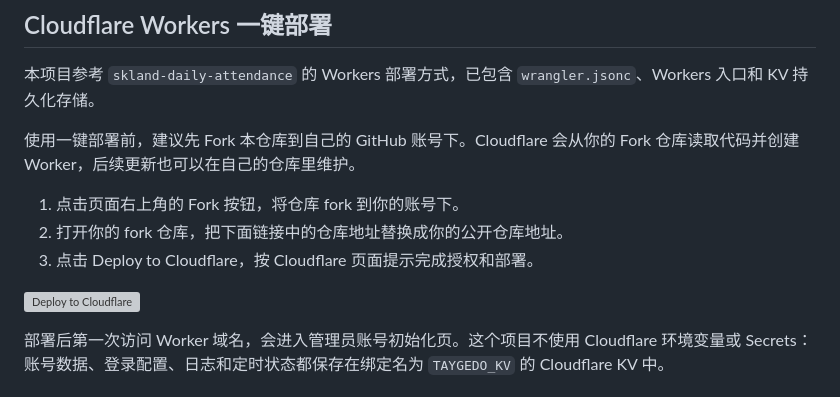
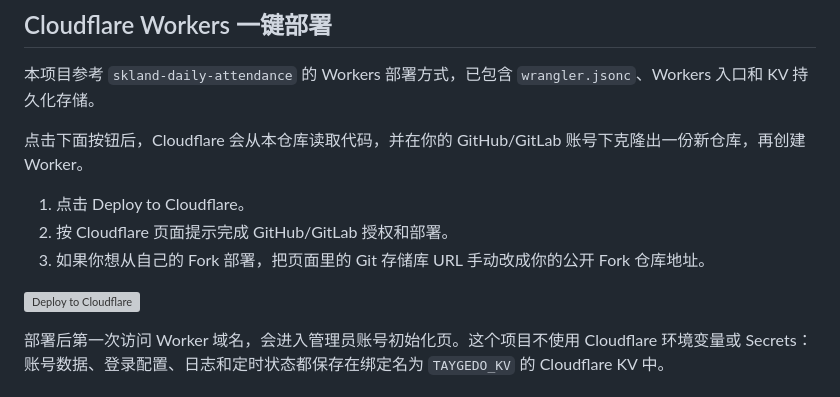
Before and after one commit to ulimit65535/taygedo-daily-attendance, a Markdown page: README.md, the part around one of its changes. GitHub-like rendering; grey boxes are pictures that could not be loaded.

Commit message:
修改README

```diff
--- a/README.md
+++ b/README.md
@@ -39,9 +39,9 @@ http://localhost:3000
 
 本项目参考 `skland-daily-attendance` 的 Workers 部署方式，已包含 `wrangler.jsonc`、Workers 入口和 KV 持久化存储。
 
-使用一键部署前，建议先 Fork 本仓库到自己的 GitHub 账号下。Cloudflare 会从你的 Fork 仓库读取代码并创建 Worker，后续更新也可以在自己的仓库里维护。
+点击下面按钮后，Cloudflare 会从本仓库读取代码，并在你的 GitHub/GitLab 账号下克隆出一份新仓库，再创建 Worker。
 
-1. 点击页面右上角的 Fork 按钮，将仓库 fork 到你的账号下。
-2. 打开你的 fork 仓库，把下面链接中的仓库地址替换成你的公开仓库地址。
-3. 点击 Deploy to Cloudflare，按 Cloudflare 页面提示完成授权和部署。
+1. 点击 Deploy to Cloudflare。
+2. 按 Cloudflare 页面提示完成 GitHub/GitLab 授权和部署。
+3. 如果你想从自己的 Fork 部署，把页面里的 Git 存储库 URL 手动改成你的公开 Fork 仓库地址。
 
```
Also changed, not shown: other parts of README.md (+1 -1 lines).
